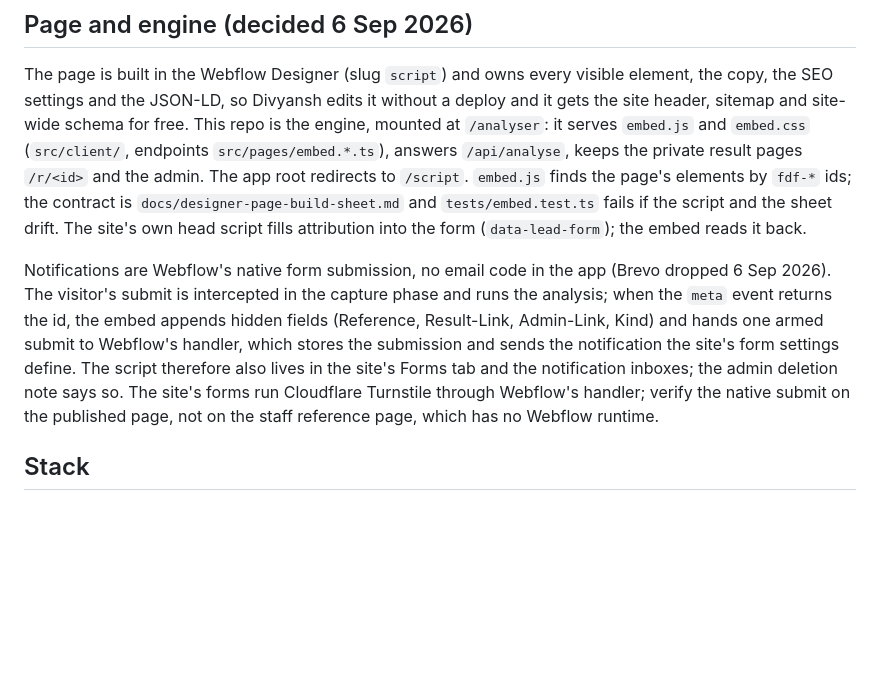
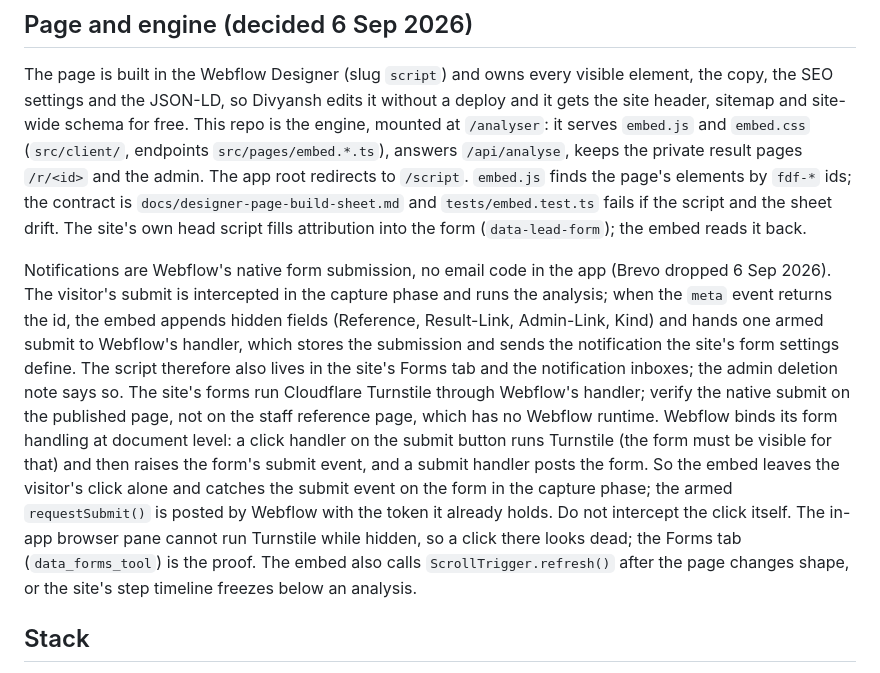
Before and after one commit to divyanshagarwalgh/1st-December-Films, a Markdown page: CLAUDE.md, the part around the change. Rendered like a GitHub page; blank space fills up the shorter version.

```diff
--- a/CLAUDE.md
+++ b/CLAUDE.md
@@ -6,7 +6,7 @@ Public page at `1stdecember.com/script` where a brand or agency pastes a script
 
 The page is built in the Webflow Designer (slug `script`) and owns every visible element, the copy, the SEO settings and the JSON-LD, so Divyansh edits it without a deploy and it gets the site header, sitemap and site-wide schema for free. This repo is the engine, mounted at `/analyser`: it serves `embed.js` and `embed.css` (`src/client/`, endpoints `src/pages/embed.*.ts`), answers `/api/analyse`, keeps the private result pages `/r/<id>` and the admin. The app root redirects to `/script`. `embed.js` finds the page's elements by `fdf-*` ids; the contract is `docs/designer-page-build-sheet.md` and `tests/embed.test.ts` fails if the script and the sheet drift. The site's own head script fills attribution into the form (`data-lead-form`); the embed reads it back.
 
-Notifications are Webflow's native form submission, no email code in the app (Brevo dropped 6 Sep 2026). The visitor's submit is intercepted in the capture phase and runs the analysis; when the `meta` event returns the id, the embed appends hidden fields (Reference, Result-Link, Admin-Link, Kind) and hands one armed submit to Webflow's handler, which stores the submission and sends the notification the site's form settings define. The script therefore also lives in the site's Forms tab and the notification inboxes; the admin deletion note says so. The site's forms run Cloudflare Turnstile through Webflow's handler; verify the native submit on the published page, not on the staff reference page, which has no Webflow runtime.
+Notifications are Webflow's native form submission, no email code in the app (Brevo dropped 6 Sep 2026). The visitor's submit is intercepted in the capture phase and runs the analysis; when the `meta` event returns the id, the embed appends hidden fields (Reference, Result-Link, Admin-Link, Kind) and hands one armed submit to Webflow's handler, which stores the submission and sends the notification the site's form settings define. The script therefore also lives in the site's Forms tab and the notification inboxes; the admin deletion note says so. The site's forms run Cloudflare Turnstile through Webflow's handler; verify the native submit on the published page, not on the staff reference page, which has no Webflow runtime. Webflow binds its form handling at document level: a click handler on the submit button runs Turnstile (the form must be visible for that) and then raises the form's submit event, and a submit handler posts the form. So the embed leaves the visitor's click alone and catches the submit event on the form in the capture phase; the armed `requestSubmit()` is posted by Webflow with the token it already holds. Do not intercept the click itself. The in-app browser pane cannot run Turnstile while hidden, so a click there looks dead; the Forms tab (`data_forms_tool`) is the proof. The embed also calls `ScrollTrigger.refresh()` after the page changes shape, or the site's step timeline freezes below an analysis.
 
 ## Stack
 
```
Also changed, not shown: docs/HANDOFF.md (+9 -0 lines).
